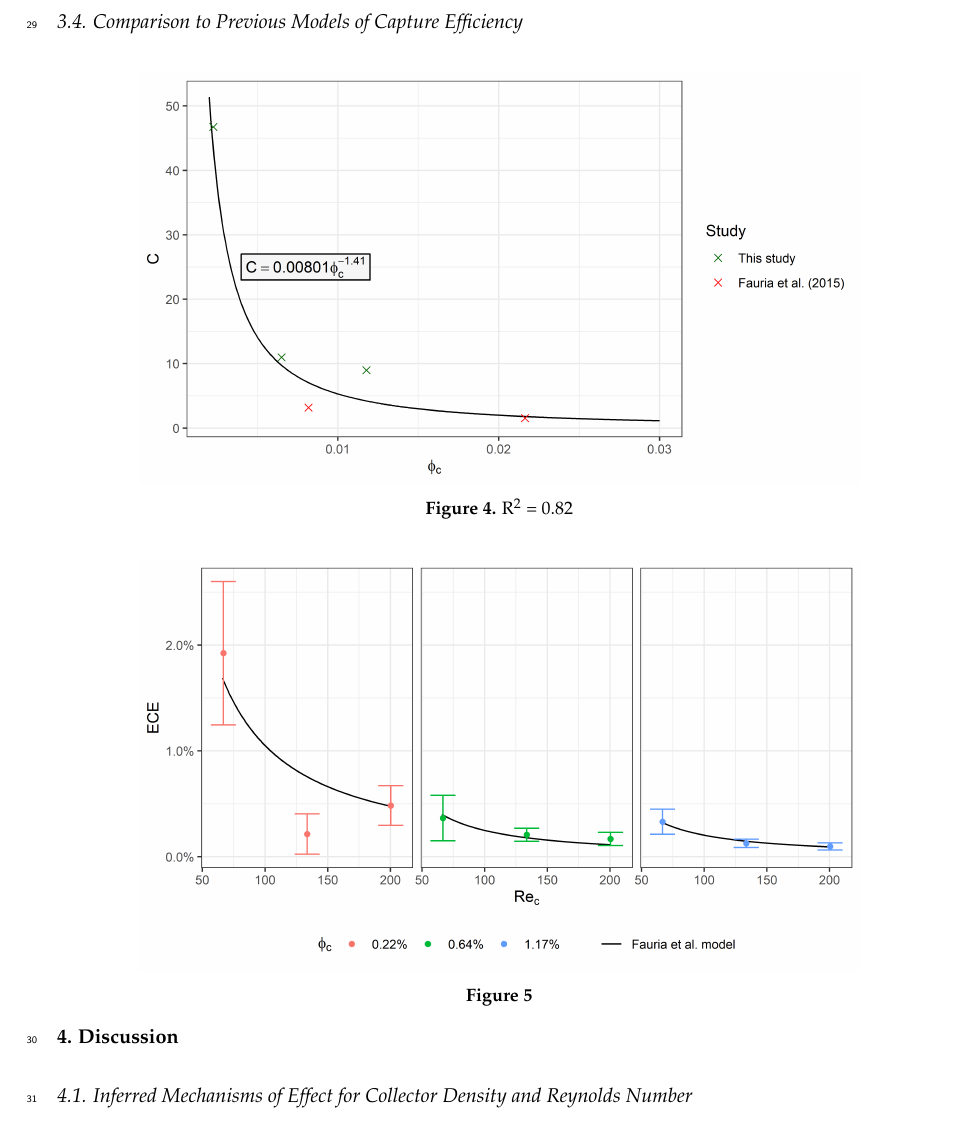
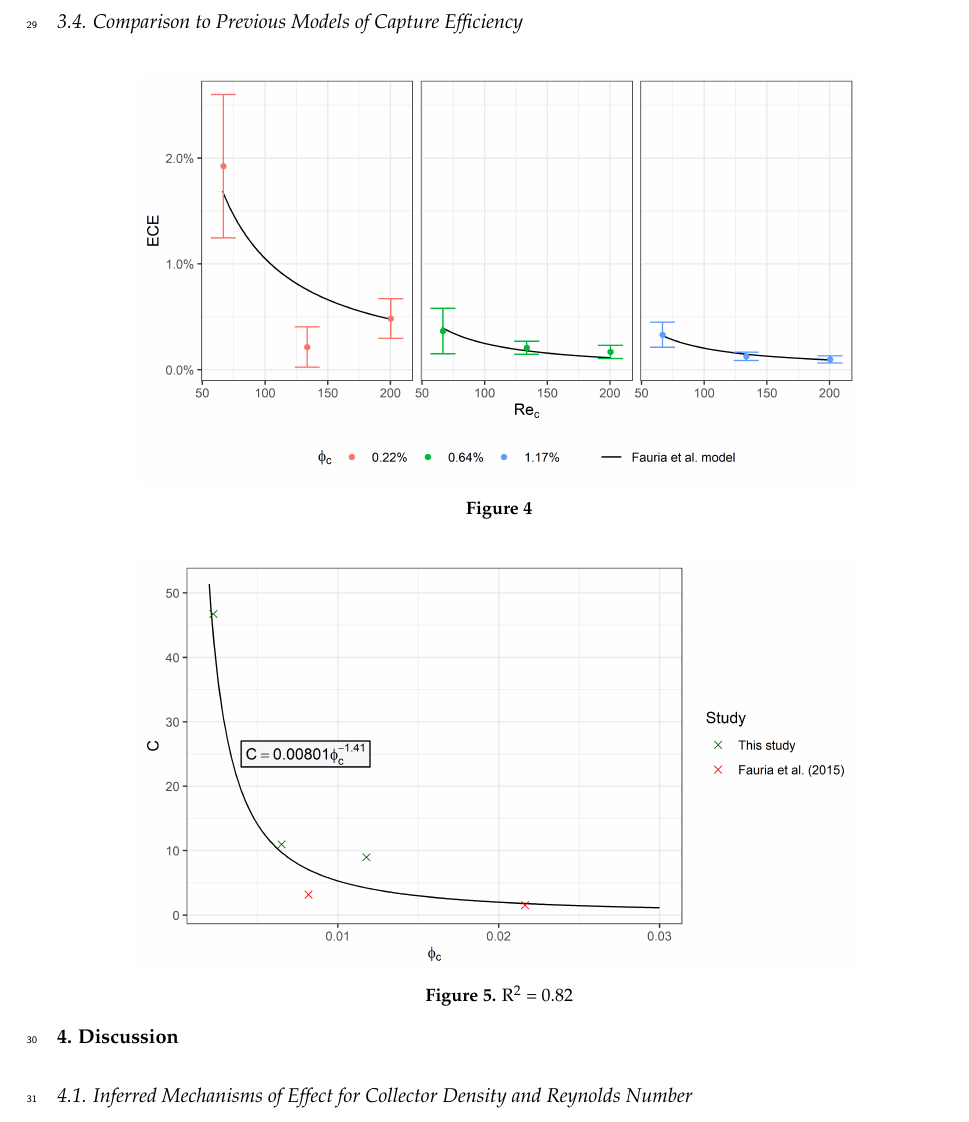
Before and after one commit to jmwingenroth/wingenroth-et-al-2021, a LaTeX paper (workingdraft/draft.tex): part of page 4 of 5, cut so that both start at the same text. Compiled offline with pdfLaTeX.

Commit message:
Updates from Overleaf

```diff
--- a/workingdraft/draft.tex
+++ b/workingdraft/draft.tex
@@ -181,17 +181,19 @@ Control &   67  & \num{2.48d-6}&\num{-5.52d-4}\\
 
 \begin{figure}[H]
 \centering
+\includegraphics[width=5in]{../pics/comparisonplot.png}
+\caption{}
+\label{fig:compplot}
+\end{figure}
+
+\begin{figure}[H]
+\centering
 \includegraphics[width=5in]{../pics/cphiplot.png}
 \caption{R$^2$ = 0.82}
 \label{fig:cphi}
 \end{figure}
 
-\begin{figure}[H]
-\centering
-\includegraphics[width=5in]{../pics/comparisonplot.png}
-\caption{}
-\label{fig:compplot}
-\end{figure}
+
 
 \section{Discussion}
 
```
